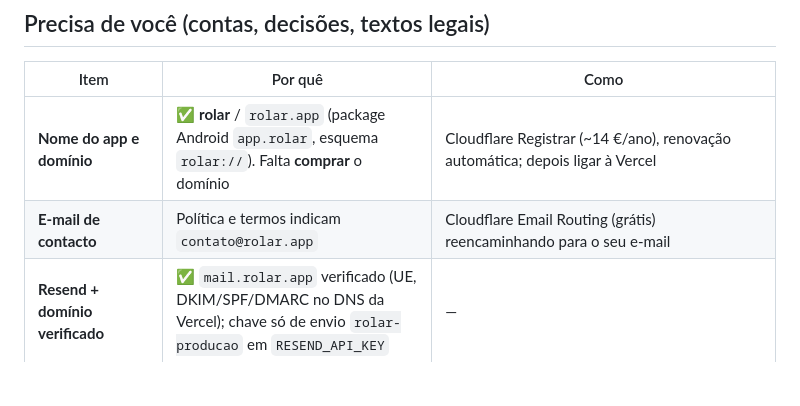
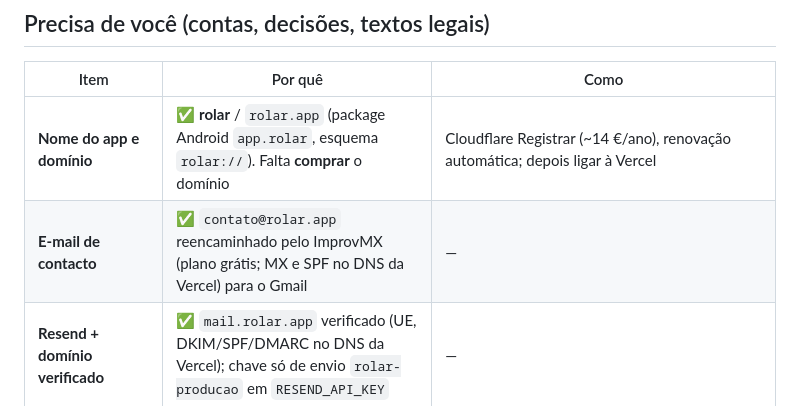
Before and after one commit to uilianks/rolar, a Markdown page: docs/06-o-que-falta.md, the part around the change. GitHub-like rendering; blank space fills up the shorter version.

Commit message:
Docs: contact e-mail now forwarded by ImprovMX
Co-Authored-By: Claude Opus 5.5 <noreply@anthropic.com>

```diff
--- a/docs/06-o-que-falta.md
+++ b/docs/06-o-que-falta.md
@@ -7,7 +7,7 @@ Revisão feita antes de começar o código e atualizada ao final da primeira rod
 | Item | Por quê | Como |
 |---|---|---|
 | **Nome do app e domínio** | ✅ **rolar** / `rolar.app` (package Android `app.rolar`, esquema `rolar://`). Falta **comprar** o domínio | Cloudflare Registrar (~14 €/ano), renovação automática; depois ligar à Vercel |
-| **E-mail de contacto** | Política e termos indicam `contato@rolar.app` | Cloudflare Email Routing (grátis) reencaminhando para o seu e-mail |
+| **E-mail de contacto** | ✅ `contato@rolar.app` reencaminhado pelo ImprovMX (plano grátis; MX e SPF no DNS da Vercel) para o Gmail | — |
 | **Resend + domínio verificado** | ✅ `mail.rolar.app` verificado (UE, DKIM/SPF/DMARC no DNS da Vercel); chave só de envio `rolar-producao` em `RESEND_API_KEY` | — |
 | **Projeto Vercel + Neon** | ✅ No ar em https://rolar.app (Neon em Frankfurt; API em bundle ESM via Build Output API) | — |
 | **Conta Expo (EAS) + Google Play** | APK/AAB e loja | `npx eas-cli build -p android`; conta Play (25 US$) |
```
